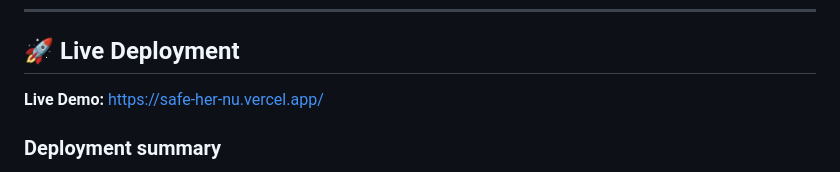
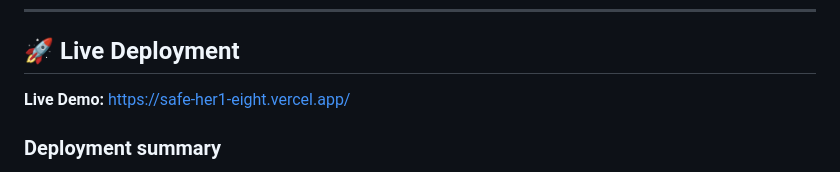
Before and after one commit to devillikevd/Safeher, a Markdown page: README.md, the part around one of its changes. Rendered like a GitHub page.

Commit message:
docs: update vercel deployment link

```diff
--- a/README.md
+++ b/README.md
@@ -44,7 +44,7 @@ This repository is optimized for modern browsers and deploys instantly on Vercel
 
 ## 🚀 Live Deployment
 
-**Live Demo:** https://safe-her-nu.vercel.app/
+**Live Demo:** https://safe-her1-eight.vercel.app/
 
 ### Deployment summary
 
```
Also changed, not shown: other parts of README.md (+1 -1 lines).
